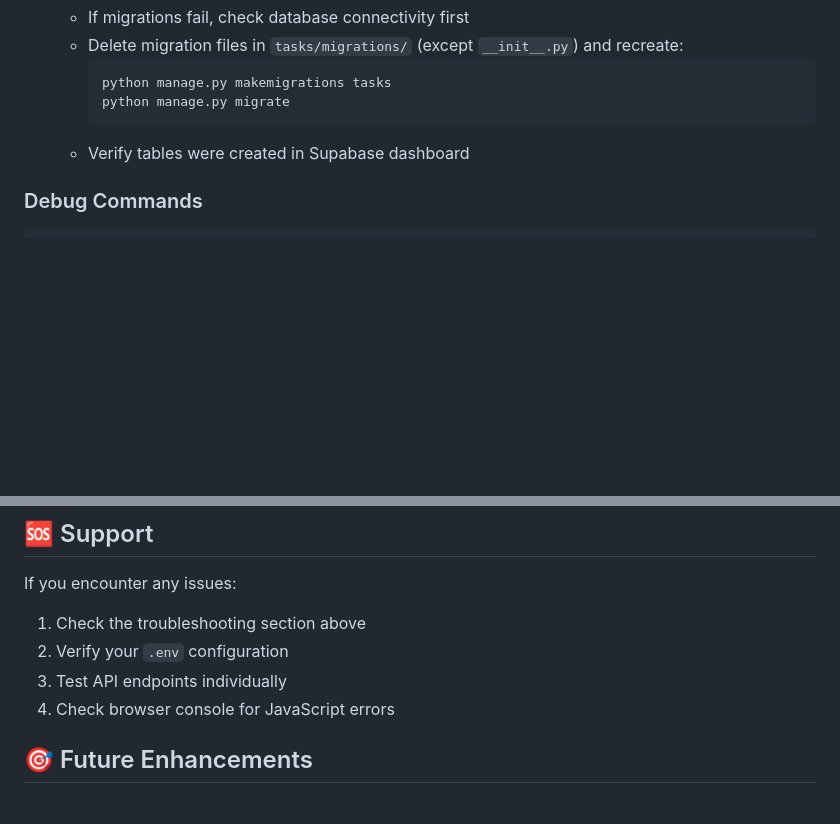
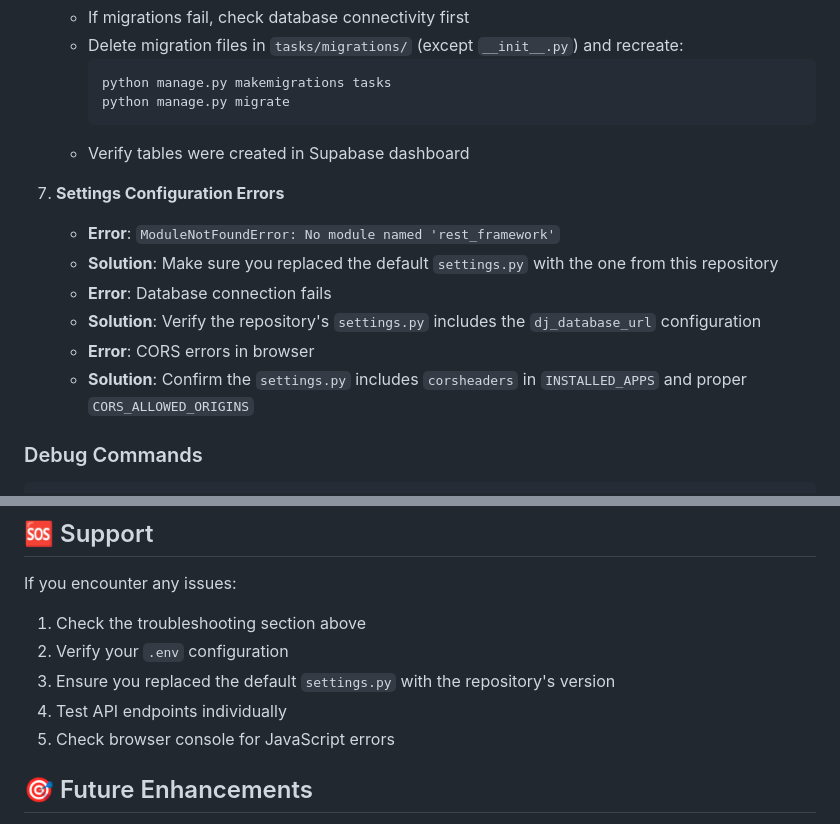
Before and after one commit to abhiforgithonly/django-task-manager, a Markdown page: README.md, 2 parts joined by grey strips. Drawn GitHub-style; blank space fills up the shorter version.

````diff
--- a/README.md
+++ b/README.md
@@ -497,6 +557,14 @@ DATABASE_URL=postgresql://postgres:[PASSWORD]@[HOST]:5432/postgres
      ```
    - Verify tables were created in Supabase dashboard
 
+7. **Settings Configuration Errors**
+   - **Error**: `ModuleNotFoundError: No module named 'rest_framework'`
+   - **Solution**: Make sure you replaced the default `settings.py` with the one from this repository
+   - **Error**: Database connection fails
+   - **Solution**: Verify the repository's `settings.py` includes the `dj_database_url` configuration
+   - **Error**: CORS errors in browser
+   - **Solution**: Confirm the `settings.py` includes `corsheaders` in `INSTALLED_APPS` and proper `CORS_ALLOWED_ORIGINS`
+
 ### Debug Commands
 
 ```bash
@@ -596,8 +664,9 @@ If you encounter any issues:
 
 1. Check the troubleshooting section above
 2. Verify your `.env` configuration
-3. Test API endpoints individually
-4. Check browser console for JavaScript errors
+3. Ensure you replaced the default `settings.py` with the repository's version
+4. Test API endpoints individually
+5. Check browser console for JavaScript errors
 
 ## 🎯 Future Enhancements
 
````
Also changed, not shown: other parts of README.md (+66 -6 lines).
